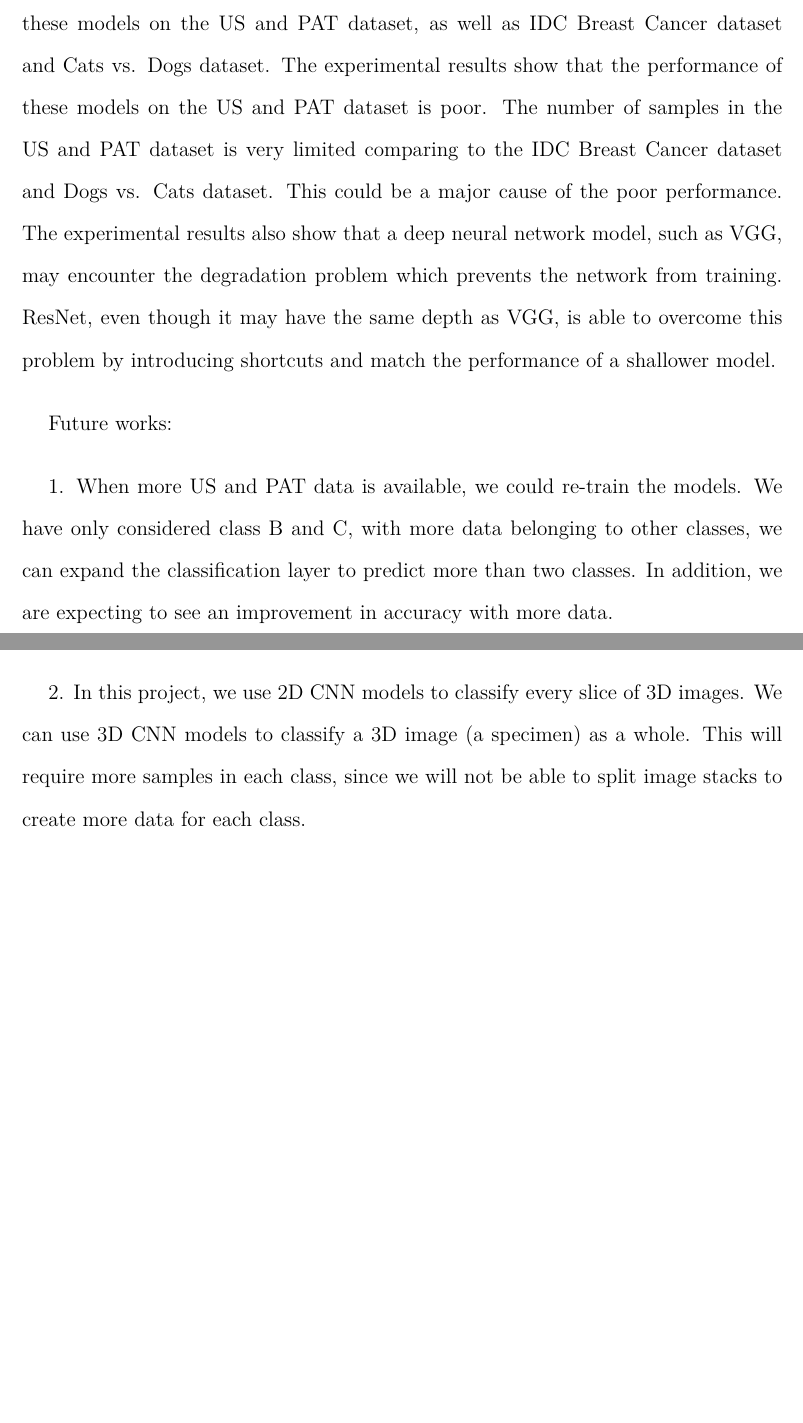
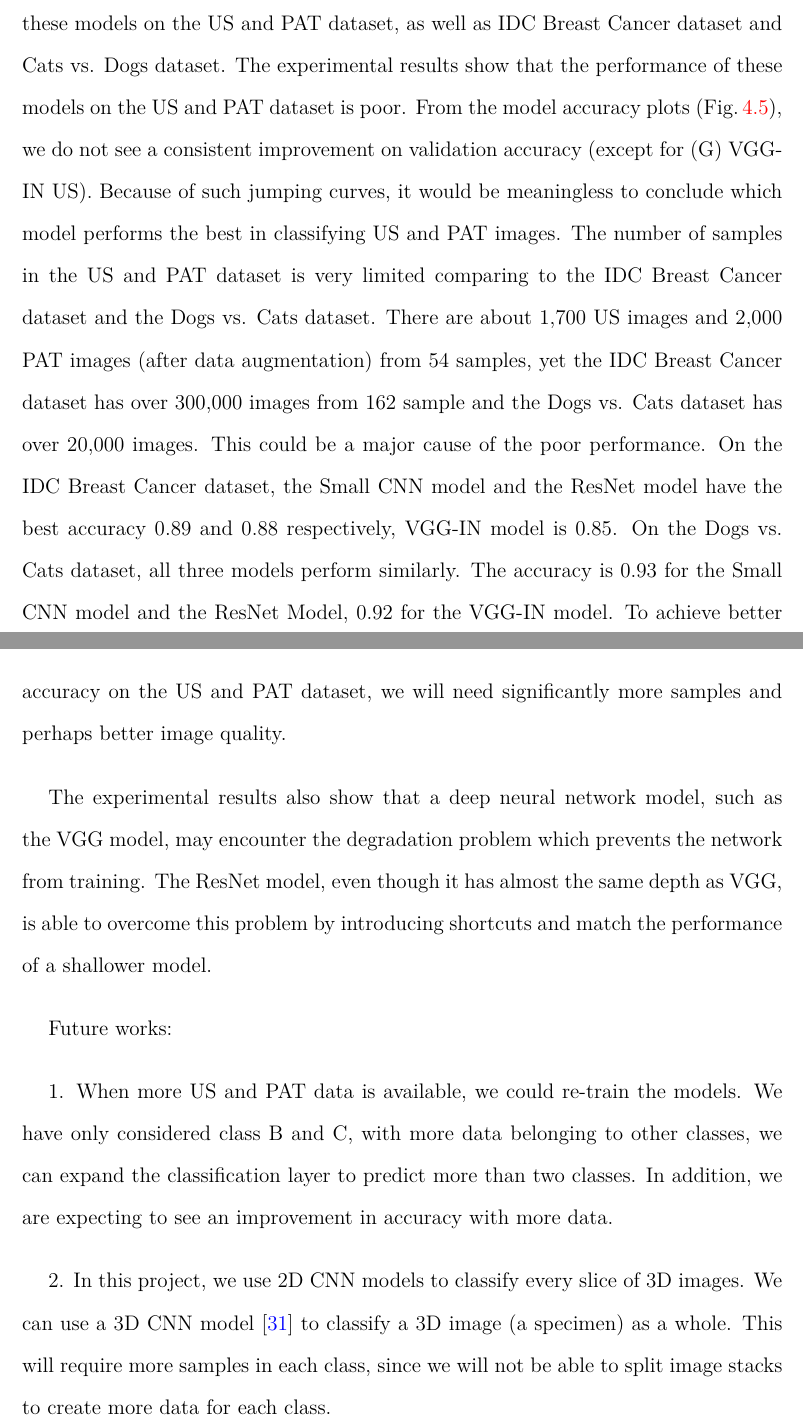
Before and after one commit to houshuohoushuo/Master-Project-Latex, a LaTeX thesis (main.tex, which reads Chapters/Chapt5.tex): two parts of pages 49 and 50 of 58, joined at a grey line, cut so that both start at the same text, the shorter picture padded with empty space. Compiled offline with pdfLaTeX.

Commit message:
Updates from Overleaf

```diff
--- a/Chapters/Chapt5.tex
+++ b/Chapters/Chapt5.tex
@@ -1,10 +1,14 @@
 \chapter{Conclusion}
 \label{conclusion}
 
-We implement four CNN models, Small CNN, VGG, VGG-IN, and ResNet. We train these models on the US and PAT dataset, as well as IDC Breast Cancer dataset and Cats vs. Dogs dataset. The experimental results show that the performance of these models on the US and PAT dataset is poor. The number of samples in the US and PAT dataset is very limited comparing to the IDC Breast Cancer dataset and Dogs vs. Cats dataset. This could be a major cause of the poor performance. The experimental results also show that a deep neural network model, such as VGG, may encounter the degradation problem which prevents the network from training. ResNet, even though it may have the same depth as VGG, is able to overcome this problem by introducing shortcuts and match the performance of a shallower model.
+We implement four CNN models, Small CNN, VGG, VGG-IN, and ResNet. We train these models on the US and PAT dataset, as well as IDC Breast Cancer dataset and Cats vs. Dogs dataset. The experimental results show that the performance of these models on the US and PAT dataset is poor. From the model accuracy plots (Fig.\,\ref{fig:acc}), we do not see a consistent improvement on validation accuracy (except for (G) VGG-IN US). Because of such jumping curves, it would be meaningless to conclude which model performs the best in classifying US and PAT images. The number of samples in the US and PAT dataset is very limited comparing to the IDC Breast Cancer dataset and the Dogs vs. Cats dataset. There are about 1,700 US images and 2,000 PAT images (after data augmentation) from 54 samples, yet the IDC Breast Cancer dataset has over 300,000 images from 162 sample and the Dogs vs. Cats dataset has over 20,000 images. This could be a major cause of the poor performance.
+On the IDC Breast Cancer dataset, the Small CNN model and the ResNet model have the best accuracy 0.89 and 0.88 respectively, VGG-IN model is 0.85. On the Dogs vs. Cats dataset, all three models perform similarly. The accuracy is 0.93 for the Small CNN model and the ResNet Model, 0.92 for the VGG-IN model.
+To achieve better accuracy on the US and PAT dataset, we will need significantly more samples and perhaps better image quality.
+
+The experimental results also show that a deep neural network model, such as the VGG model, may encounter the degradation problem which prevents the network from training. The ResNet model, even though it has almost the same depth as VGG, is able to overcome this problem by introducing shortcuts and match the performance of a shallower model.
 
 Future works:
 
 1. When more US and PAT data is available, we could re-train the models. We have only considered class B and C, with more data belonging to other classes, we can expand the classification layer to predict more than two classes. In addition, we are expecting to see an improvement in accuracy with more data.
 
-2. In this project, we use 2D CNN models to classify every slice of 3D images. We can use 3D CNN models to classify a 3D image (a specimen) as a whole. This will require more samples in each class, since we will not be able to split image stacks to create more data for each class.
+2. In this project, we use 2D CNN models to classify every slice of 3D images. We can use a 3D CNN model \citep{tran2015learning} to classify a 3D image (a specimen) as a whole. This will require more samples in each class, since we will not be able to split image stacks to create more data for each class.
```
Also changed, not shown: Bibliography.bib (+8 -0 lines).
